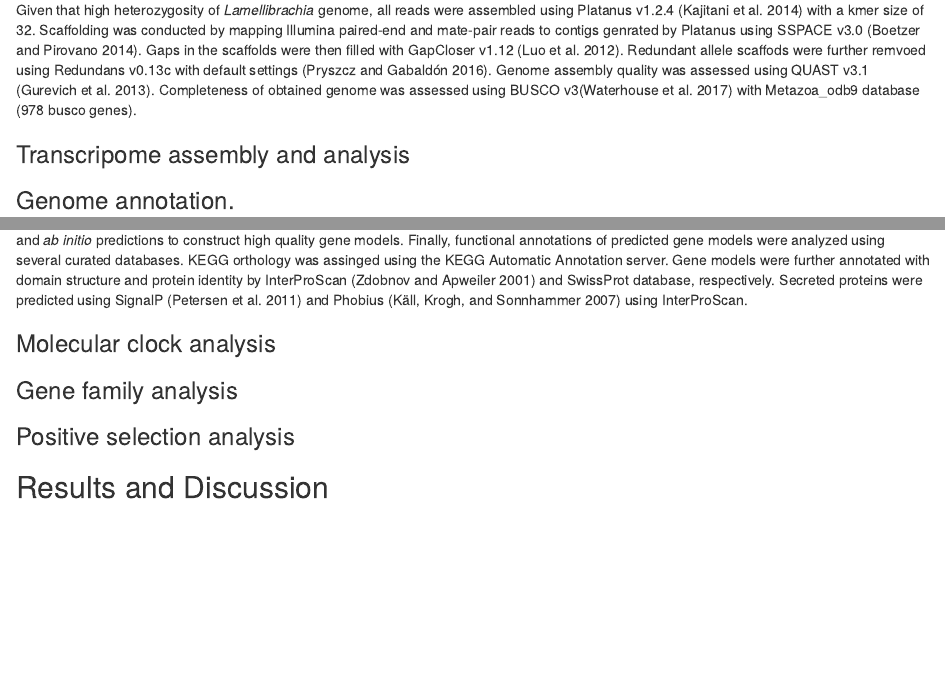
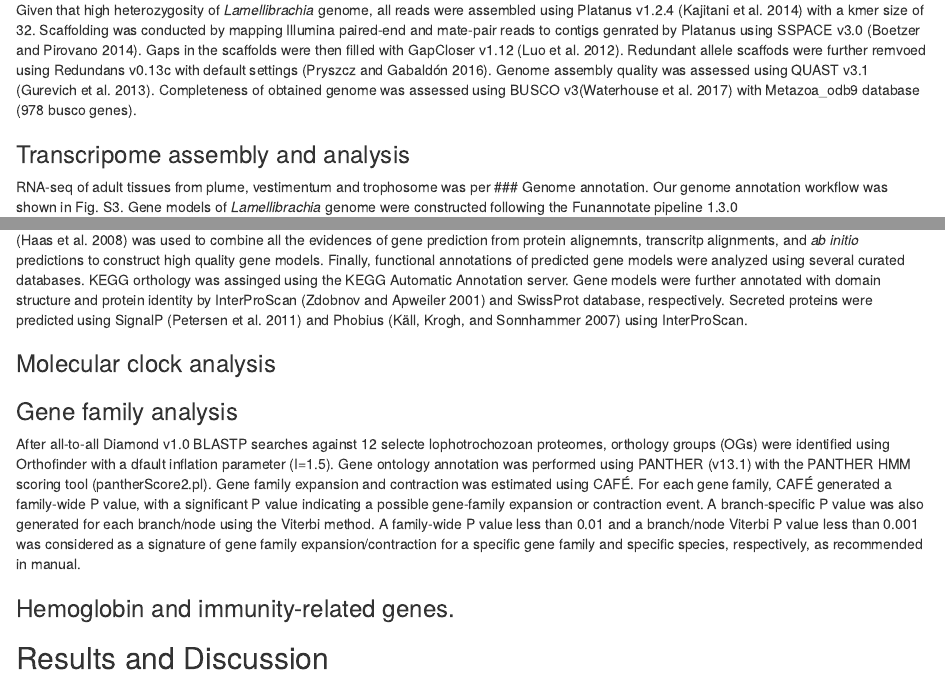
Before and after one commit to yuanning-li/Lamellibrachia-genome, an R Markdown document (manuscript/manuscript.Rmd): the page in a window 1100 px wide, from 840 px down, and a second part further down, joined at a grey line. Rendered offline with R 4.5, knitr and Pandoc, with nearby package versions.

Commit message:
keep updating manuscript

```diff
--- a/manuscript/manuscript.Rmd
+++ b/manuscript/manuscript.Rmd
@@ -33,7 +33,7 @@ Our workflow of genome assembly was shown in Fig. S1. The paired-end and 10X raw
 Given that high heterozygosity of *Lamellibrachia* genome, all reads were assembled using Platanus v1.2.4 [@kajitani2014efficient] with a kmer size of 32. Scaffolding was conducted by mapping Illumina paired-end and mate-pair reads to contigs genrated by Platanus using SSPACE v3.0 [@boetzer2014sspace]. Gaps in the scaffolds were then filled with GapCloser v1.12 [@luo2012soapdenovo2]. Redundant allele scaffods were further remvoed using Redundans v0.13c with default settings [@pryszcz2016redundans]. Genome assembly quality was assessed using QUAST v3.1 [@gurevich2013quast]. Completeness of obtained genome was assessed using BUSCO v3[@waterhouse2017busco] with Metazoa_odb9 database (978 busco genes).
 
 ### Transcripome assembly and analysis
-
+RNA-seq of adult tissues from plume, vestimentum and trophosome was per
 ### Genome annotation.
 Our genome annotation workflow was shown in Fig. S3. Gene models of *Lamellibrachia* genome were constructed following the Funannotate pipeline 1.3.0 (https://github.com/nextgenusfs/funannotate). Briefly, repeptive regions in the *Lamellibrachia* genome were identified usning RepeatModeler v1.0.8 [@smit2008repeatmodeler] and were subsequently soft-masked using RepeatMasker v4.0.6 [@chen2004using]. RNA-Seq data from different tissue were leveraged to improve the accuracy of gene prediction. RNA-Seq data were assembled *de* *novo* into transcriptomes using Trinity v2.4.0 [@haas2013novo] and HISAT 2.1.0 [@kim2015hisat] was used to algin RNA-Seq reads to the *Lamellibrachia* assembly. Transcrptome assemblies were then passed to PASA pipeline v2.3.3 [@haas2003improving] to identify high quality gene models. The aligned RNA-Seq data wes used to train the *ab* *initio* gene predictions using AUGUSTUS v3.3 [@stanke2006augustus]. Protein alignements from the SwissProt database to "Lamellibrachia" assembly were generated using exonerate [@slater2005automated] and Trinity/PASA transcripts were aligned to the genome using Minimap2 v2.1 [@li2018minimap2]. The tRNA genes were identified using tRNAscan-SE v1.3.1 [@lowe1997trnascan]. Finally, EvidenceModeler 1.1.0 [@haas2008automated] was used to combine all the evidences of gene prediction from protein alignemnts, transcritp alignments, and *ab* *initio* predictions to construct high quality gene models.
 Finally, functional annotations of predicted gene models were analyzed using several curated databases. KEGG orthology was assinged using the KEGG Automatic Annotation server. Gene models were further annotated with domain structure and protein identity by InterProScan [@zdobnov2001interproscan] and SwissProt database, respectively. Secreted proteins were predicted using SignalP [@petersen2011signalp] and Phobius [@kall2007advantages] using InterProScan.
@@ -41,8 +41,11 @@ Finally, functional annotations of predicted gene models were analyzed using sev
 ### Molecular clock analysis
 
 ### Gene family analysis
+After all-to-all Diamond v1.0 BLASTP searches against 12 selecte lophotrochozoan proteomes, orthology groups (OGs) were identified using Orthofinder with a dfault inflation parameter (I=1.5). Gene ontology annotation was performed using PANTHER (v13.1) with the PANTHER HMM scoring tool (pantherScore2.pl). Gene family expansion and contraction was estimated using CAFÉ. For each gene family, CAFÉ generated a family-wide P value, with a significant P value indicating a possible gene-family expansion or contraction event. A branch-specific P value was also generated for each branch/node using the Viterbi method. A family-wide P value less than 0.01 and a branch/node Viterbi P value less than 0.001 was considered as a signature of gene family expansion/contraction for a specific gene family and specific species, respectively, as recommended in manual.
 
-### Positive selection analysis
+
+
+### Hemoglobin and immunity-related genes.
 
 
 ## Results and Discussion
```
Also changed, not shown: 1 other file.
